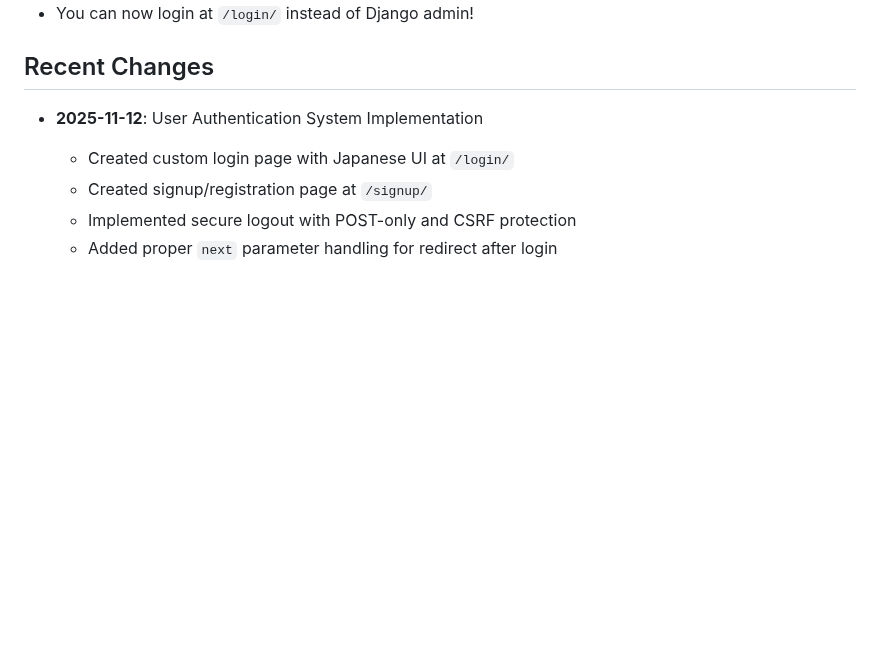
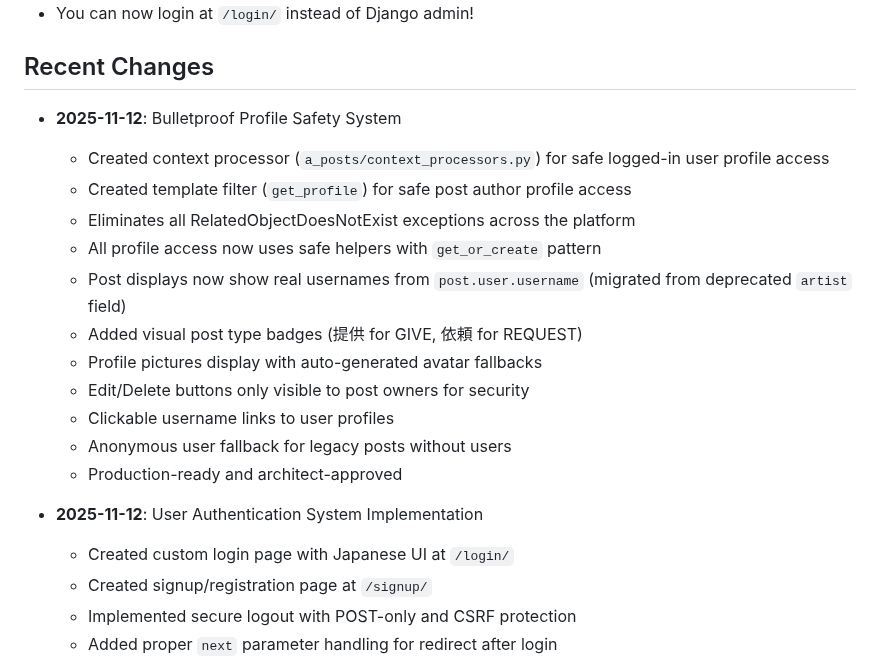
Before and after one commit to ZayYar-Phyo/kindred_space, a Markdown page: replit.md, the part around the change. GitHub-like rendering; blank space fills up the shorter version.

Commit message:
Improve profile safety and display with new authentication system features
Added context processor and template filter for safe profile access, migrated from deprecated 'artist' field to 'post.user.username', implemented visual post type badges, profile picture fallbacks, owner-only edit/delete buttons, and clickable username links.

Replit-Commit-Author: Agent
Replit-Commit-Session-Id: 26ee60e7-619b-4caf-bbea-d34e8d444203
Replit-Commit-Checkpoint-Type: full_checkpoint
Replit-Commit-Event-Id: e467f5c2-fff4-4b73-8da0-9c82d557107b
Replit-Commit-Screenshot-Url: https://storage.googleapis.com/screenshot-production-us-central1/5163670d-94d8-4de5-a2d2-75e126789bb2/26ee60e7-619b-4caf-bbea-d34e8d444203/XgAAWxE

```diff
--- a/replit.md
+++ b/replit.md
@@ -115,6 +115,19 @@ The platform uses a custom authentication system with Japanese-language UI:
 - You can now login at `/login/` instead of Django admin!
 
 ## Recent Changes
+- **2025-11-12**: Bulletproof Profile Safety System
+  - Created context processor (`a_posts/context_processors.py`) for safe logged-in user profile access
+  - Created template filter (`get_profile`) for safe post author profile access
+  - Eliminates all RelatedObjectDoesNotExist exceptions across the platform
+  - All profile access now uses safe helpers with `get_or_create` pattern
+  - Post displays now show real usernames from `post.user.username` (migrated from deprecated `artist` field)
+  - Added visual post type badges (提供 for GIVE, 依頼 for REQUEST)
+  - Profile pictures display with auto-generated avatar fallbacks
+  - Edit/Delete buttons only visible to post owners for security
+  - Clickable username links to user profiles
+  - Anonymous user fallback for legacy posts without users
+  - Production-ready and architect-approved
+
 - **2025-11-12**: User Authentication System Implementation
   - Created custom login page with Japanese UI at `/login/`
   - Created signup/registration page at `/signup/`
```
